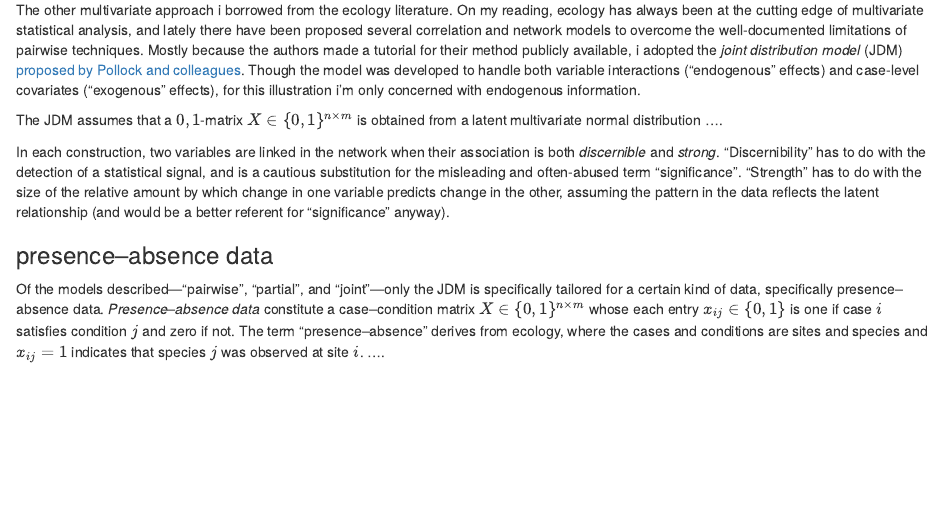
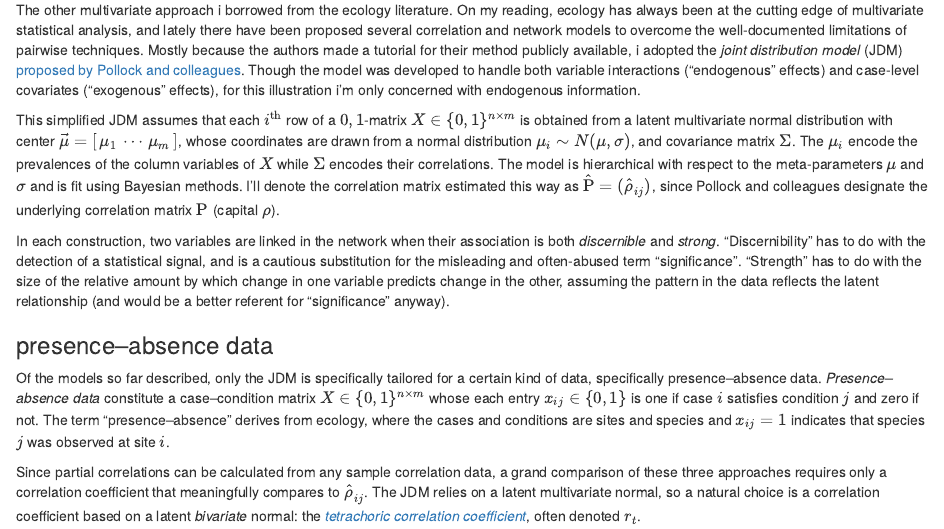
Before and after one commit to corybrunson/blog, an R Markdown document (content/post/2019-08-16-presence-absence.rmd): the page in a window 1100 px wide, from 650 px down. Rendered offline with R 4.5, knitr and Pandoc, with nearby package versions.

Commit message:
finches post up to tetrachoric correlation

```diff
--- a/content/post/2019-08-16-presence-absence.rmd
+++ b/content/post/2019-08-16-presence-absence.rmd
@@ -27,10 +27,12 @@ I adopted two multivariate approaches to compare to the pairwise approach: One,
 
 The other multivariate approach i borrowed from the ecology literature. On my reading, ecology has always been at the cutting edge of multivariate statistical analysis, and lately there have been proposed several correlation and network models to overcome the well-documented limitations of pairwise techniques. Mostly because the authors made a tutorial for their method publicly available, i adopted the _joint distribution model_ (JDM) [proposed by Pollock and colleagues](). Though the model was developed to handle both variable interactions ("endogenous" effects) and case-level covariates ("exogenous" effects), for this illustration i'm only concerned with endogenous information.
 
-The JDM assumes that a $0,1$-matrix $X\in\{0,1\}^{n\times m}$ is obtained from a latent multivariate normal distribution ....
+This simplified JDM assumes that each $i^\text{th}$ row of a $0,1$-matrix $X\in\{0,1\}^{n\times m}$ is obtained from a latent multivariate normal distribution with center $\vec\mu=[\,\mu_1\,\cdots\,\mu_m\,]$, whose coordinates are drawn from a normal distribution $\mu_i\sim N(\mu,\sigma)$, and covariance matrix $\Sigma$. The $\mu_i$ encode the prevalences of the column variables of $X$ while $\Sigma$ encodes their correlations. The model is hierarchical with respect to the meta-parameters $\mu$ and $\sigma$ and is fit using Bayesian methods. I'll denote the correlation matrix estimated this way as $\hat{\mathrm{P}}=(\hat\rho_{ij})$, since Pollock and colleagues designate the underlying correlation matrix $\mathrm{P}$ (capital $\rho$).
 
 In each construction, two variables are linked in the network when their association is both _discernible_ and _strong_. "Discernibility" has to do with the detection of a statistical signal, and is a cautious substitution for the misleading and often-abused term "significance". "Strength" has to do with the size of the relative amount by which change in one variable predicts change in the other, assuming the pattern in the data reflects the latent relationship (and would be a better referent for "significance" anyway).
 
 ### presence--absence data
 
-Of the models described---"pairwise", "partial", and "joint"---only the JDM is specifically tailored for a certain kind of data, specifically presence--absence data. _Presence--absence data_ constitute a case--condition matrix $X\in\{0,1\}^{n\times m}$ whose each entry $x_{ij}\in\{0,1\}$ is one if case $i$ satisfies condition $j$ and zero if not. The term "presence--absence" derives from ecology, where the cases and conditions are sites and species and $x_{ij}=1$ indicates that species $j$ was observed at site $i$. ....
+Of the models so far described, only the JDM is specifically tailored for a certain kind of data, specifically presence--absence data. _Presence--absence data_ constitute a case--condition matrix $X\in\{0,1\}^{n\times m}$ whose each entry $x_{ij}\in\{0,1\}$ is one if case $i$ satisfies condition $j$ and zero if not. The term "presence--absence" derives from ecology, where the cases and conditions are sites and species and $x_{ij}=1$ indicates that species $j$ was observed at site $i$.
+
+Since partial correlations can be calculated from any sample correlation data, a grand comparison of these three approaches requires only a correlation coefficient that meaningfully compares to $\hat\rho_{ij}$. The JDM relies on a latent multivariate normal, so a natural choice is a correlation coefficient based on a latent _bivariate_ normal: the [_tetrachoric correlation coefficient_](https://www.researchgate.net/publication/313196484_Polychoric_and_polyserial_correlations), often denoted $r_t$.
```
Also changed, not shown: content/post/2019-08-16-presence-absence.html.
